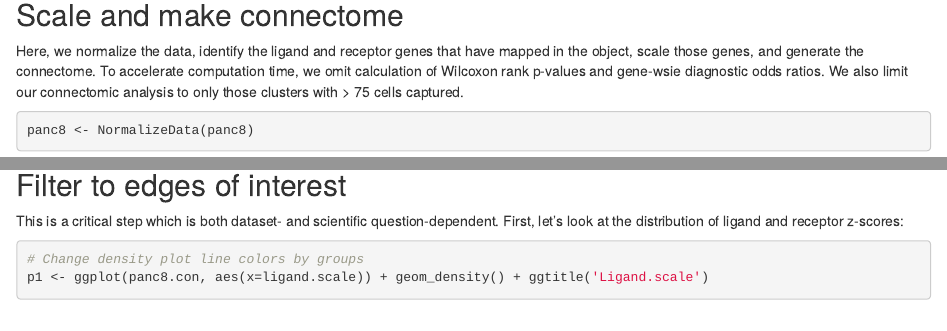
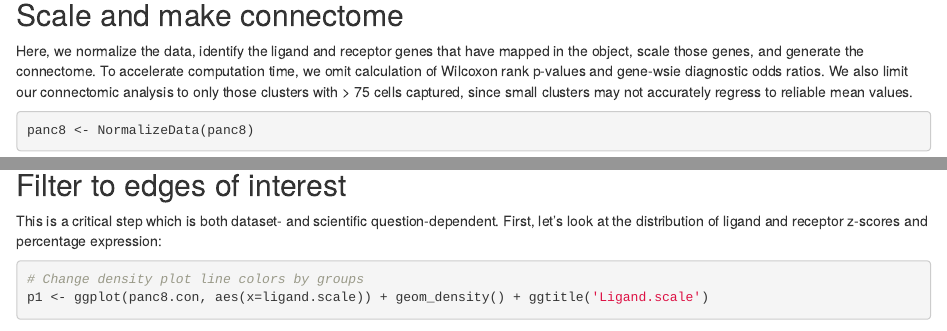
Before and after one commit to msraredon/Connectome, an R Markdown document (vignettes/01 Connectome Workflow.Rmd): the page in a window 1100 px wide, from 910 px down, and a second part further down, joined at a grey line. Rendered offline with R 4.5, knitr and Pandoc, with nearby package versions; some code elsewhere in the file could not run offline; common packages that the code uses without loading them are loaded.

Commit message:
website update

````diff
--- a/vignettes/01 Connectome Workflow.Rmd
+++ b/vignettes/01 Connectome Workflow.Rmd
@@ -46,7 +46,7 @@ table(Idents(panc8))
 ```
 
 ## Scale and make connectome
-Here, we normalize the data, identify the ligand and receptor genes that have mapped in the object, scale those genes, and generate the connectome.  To accelerate computation time, we omit calculation of Wilcoxon rank p-values and gene-wsie diagnostic odds ratios. We also limit our connectomic analysis to only those clusters with > 75 cells captured.
+Here, we normalize the data, identify the ligand and receptor genes that have mapped in the object, scale those genes, and generate the connectome.  To accelerate computation time, we omit calculation of Wilcoxon rank p-values and gene-wsie diagnostic odds ratios. We also limit our connectomic analysis to only those clusters with > 75 cells captured, since small clusters may not accurately regress to reliable mean values.
 ``` {r  message=F, warning=F, results = 'hide'}
 panc8 <- NormalizeData(panc8)
 connectome.genes <- union(connectome::ncomms8866_human$Ligand.ApprovedSymbol,connectome::ncomms8866_human$Receptor.ApprovedSymbol)
@@ -56,7 +56,7 @@ panc8.con <- CreateConnectome(panc8,species = 'human',min.cells.per.ident = 75,p
 ```
 
 ## Filter to edges of interest
-This is a critical step which is both dataset- and scientific question-dependent. First, let's look at the distribution of ligand and receptor z-scores:
+This is a critical step which is both dataset- and scientific question-dependent. First, let's look at the distribution of ligand and receptor z-scores and percentage expression:
 ```{r  message=F, warning=F, fig.align = "center",fig.width = 10,fig.height = 6}
 # Change density plot line colors by groups
 p1 <- ggplot(panc8.con, aes(x=ligand.scale)) + geom_density() + ggtitle('Ligand.scale')
````
Also changed, not shown: docs/pkgdown.yml, vignettes/01 Connectome Workflow.Rmd (2 more changed lines), 2 other files.
